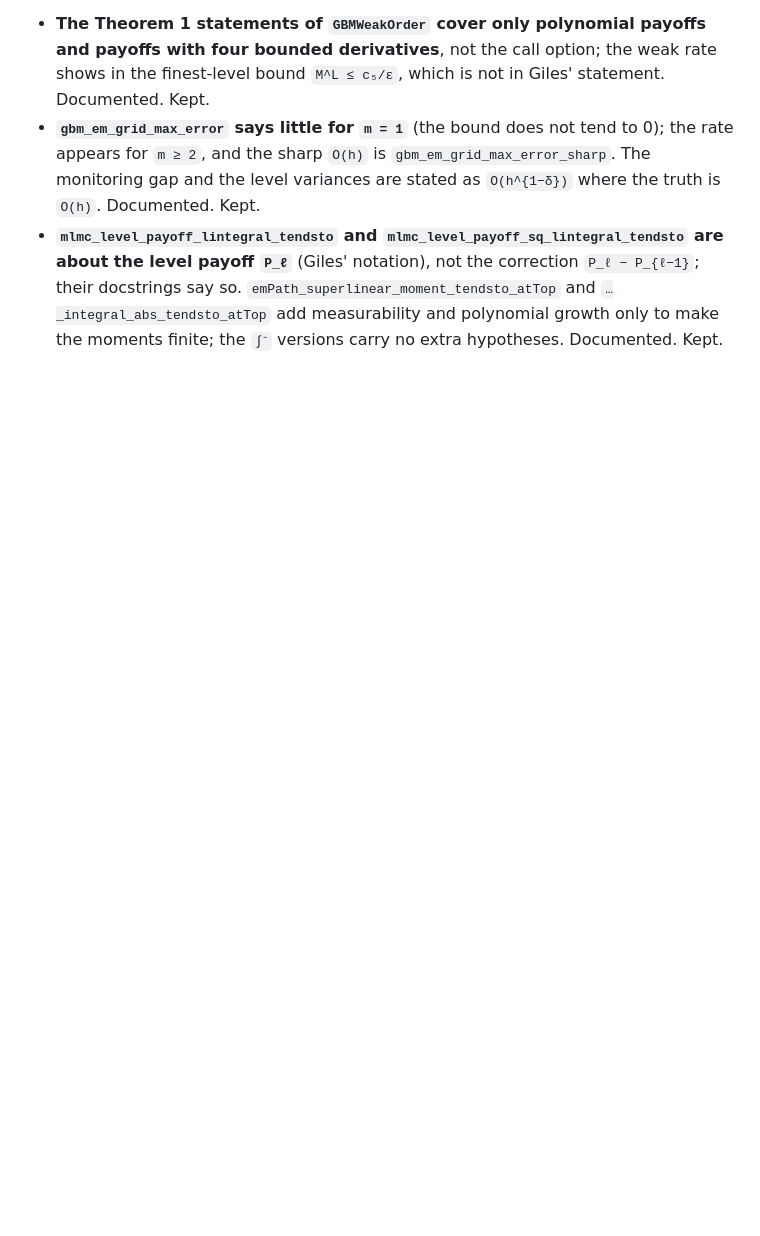
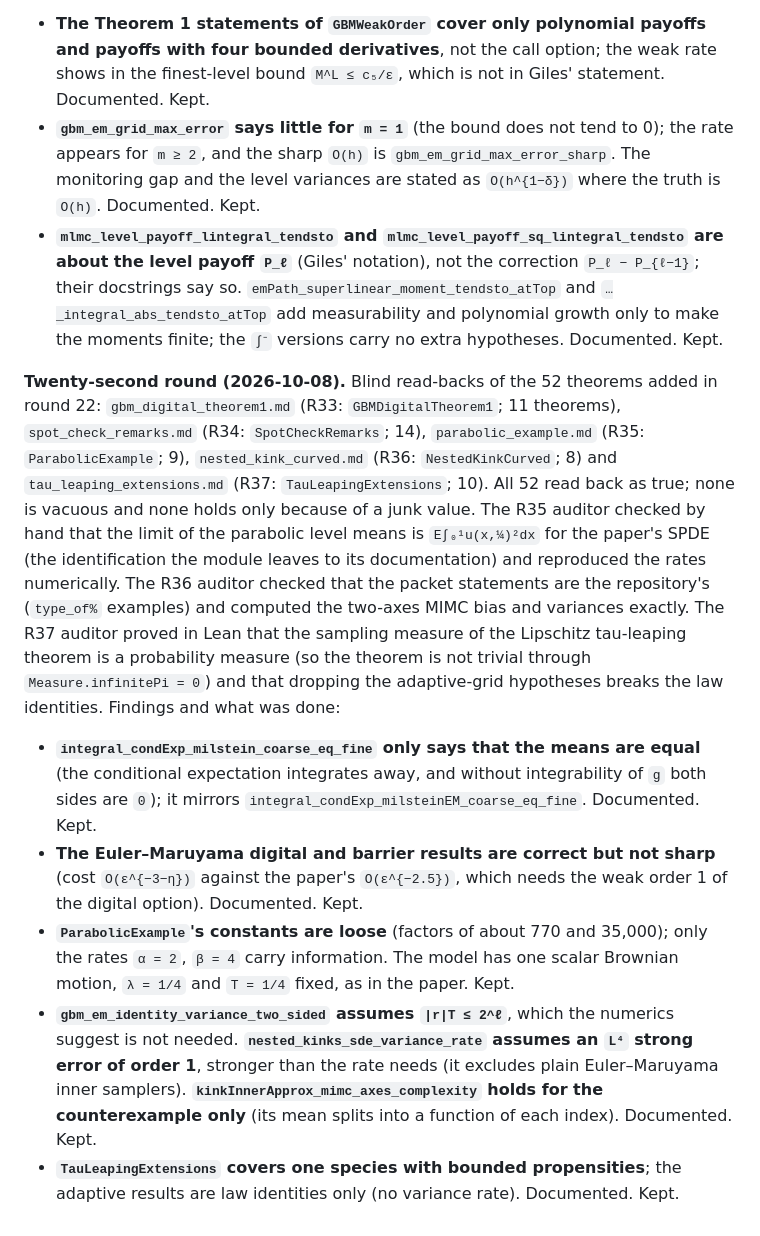
Before and after one commit to axnanda/mlmc-lean, a Markdown page: notes/readbacks/README.md, the part around the change. Rendered like a GitHub page; blank space fills up the shorter version.

```diff
--- a/notes/readbacks/README.md
+++ b/notes/readbacks/README.md
@@ -647,3 +647,34 @@ Findings and what was done:
   so.  `emPath_superlinear_moment_tendsto_atTop` and `…_integral_abs_tendsto_atTop` add measurability
   and polynomial growth only to make the moments finite; the `∫⁻` versions carry no extra
   hypotheses.  Documented.  Kept.
+
+**Twenty-second round (2026-10-08).** Blind read-backs of the 52 theorems added in round 22:
+`gbm_digital_theorem1.md` (R33: `GBMDigitalTheorem1`; 11 theorems), `spot_check_remarks.md` (R34:
+`SpotCheckRemarks`; 14), `parabolic_example.md` (R35: `ParabolicExample`; 9), `nested_kink_curved.md`
+(R36: `NestedKinkCurved`; 8) and `tau_leaping_extensions.md` (R37: `TauLeapingExtensions`; 10).  All
+52 read back as true; none is vacuous and none holds only because of a junk value.  The R35 auditor
+checked by hand that the limit of the parabolic level means is `E∫₀¹u(x,¼)²dx` for the paper's SPDE
+(the identification the module leaves to its documentation) and reproduced the rates numerically.
+The R36 auditor checked that the packet statements are the repository's (`type_of%` examples) and
+computed the two-axes MIMC bias and variances exactly.  The R37 auditor proved in Lean that the
+sampling measure of the Lipschitz tau-leaping theorem is a probability measure (so the theorem is not
+trivial through `Measure.infinitePi = 0`) and that dropping the adaptive-grid hypotheses breaks the
+law identities.
+Findings and what was done:
+
+- **`integral_condExp_milstein_coarse_eq_fine` only says that the means are equal** (the conditional
+  expectation integrates away, and without integrability of `g` both sides are `0`); it mirrors
+  `integral_condExp_milsteinEM_coarse_eq_fine`.  Documented.  Kept.
+- **The Euler–Maruyama digital and barrier results are correct but not sharp** (cost
+  `O(ε^{−3−η})` against the paper's `O(ε^{−2.5})`, which needs the weak order 1 of the digital option).
+  Documented.  Kept.
+- **`ParabolicExample`'s constants are loose** (factors of about 770 and 35,000); only the rates
+  `α = 2`, `β = 4` carry information.  The model has one scalar Brownian motion, `λ = 1/4` and
+  `T = 1/4` fixed, as in the paper.  Kept.
+- **`gbm_em_identity_variance_two_sided` assumes `|r|T ≤ 2^ℓ`**, which the numerics suggest is not
+  needed.  **`nested_kinks_sde_variance_rate` assumes an `L⁴` strong error of order 1**, stronger than
+  the rate needs (it excludes plain Euler–Maruyama inner samplers).  **`kinkInnerApprox_mimc_axes_complexity`
+  holds for the counterexample only** (its mean splits into a function of each index).  Documented.
+  Kept.
+- **`TauLeapingExtensions` covers one species with bounded propensities**; the adaptive results are
+  law identities only (no variance rate).  Documented.  Kept.
```
Also changed, not shown: notes/readbacks/nested_kink_curved.md (added, +232 -0 lines).
